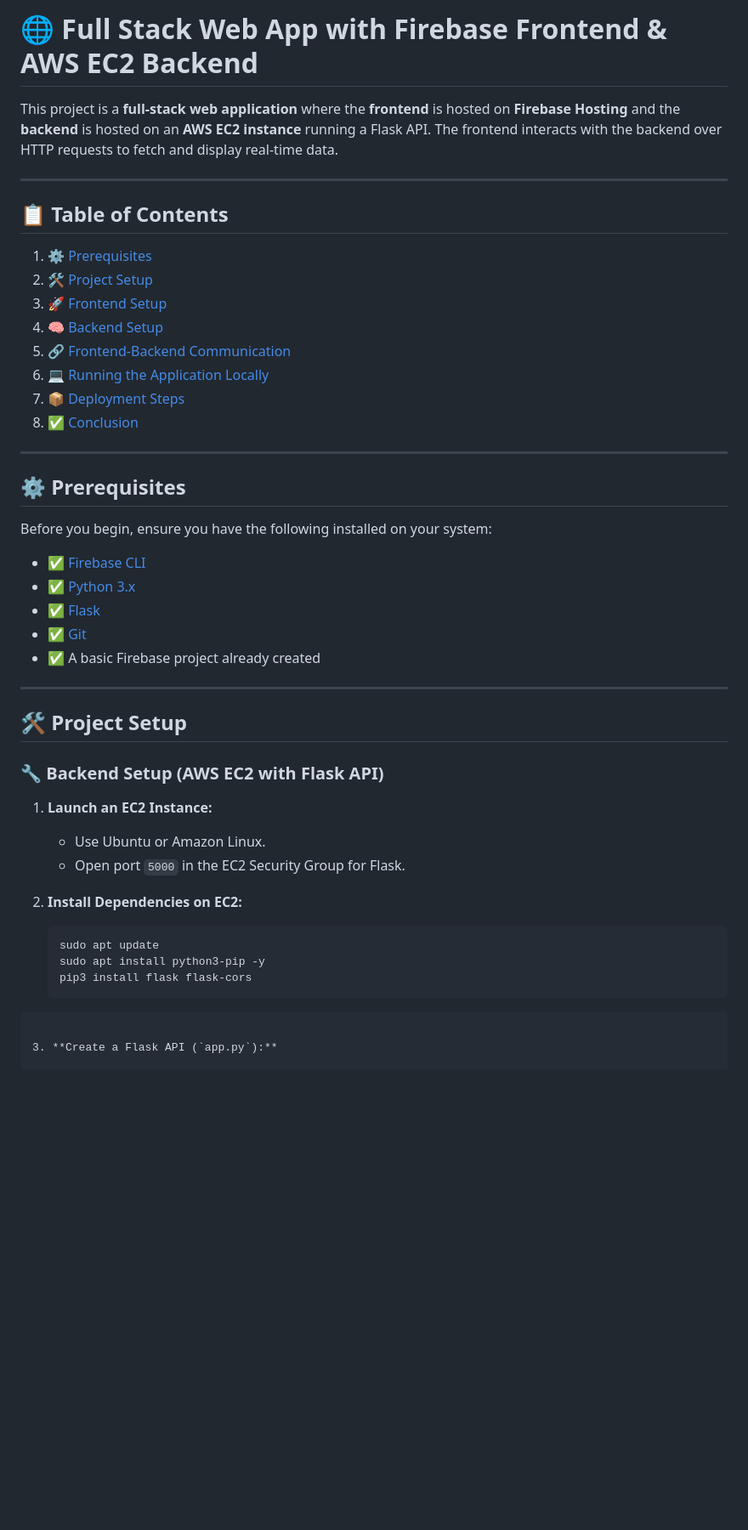
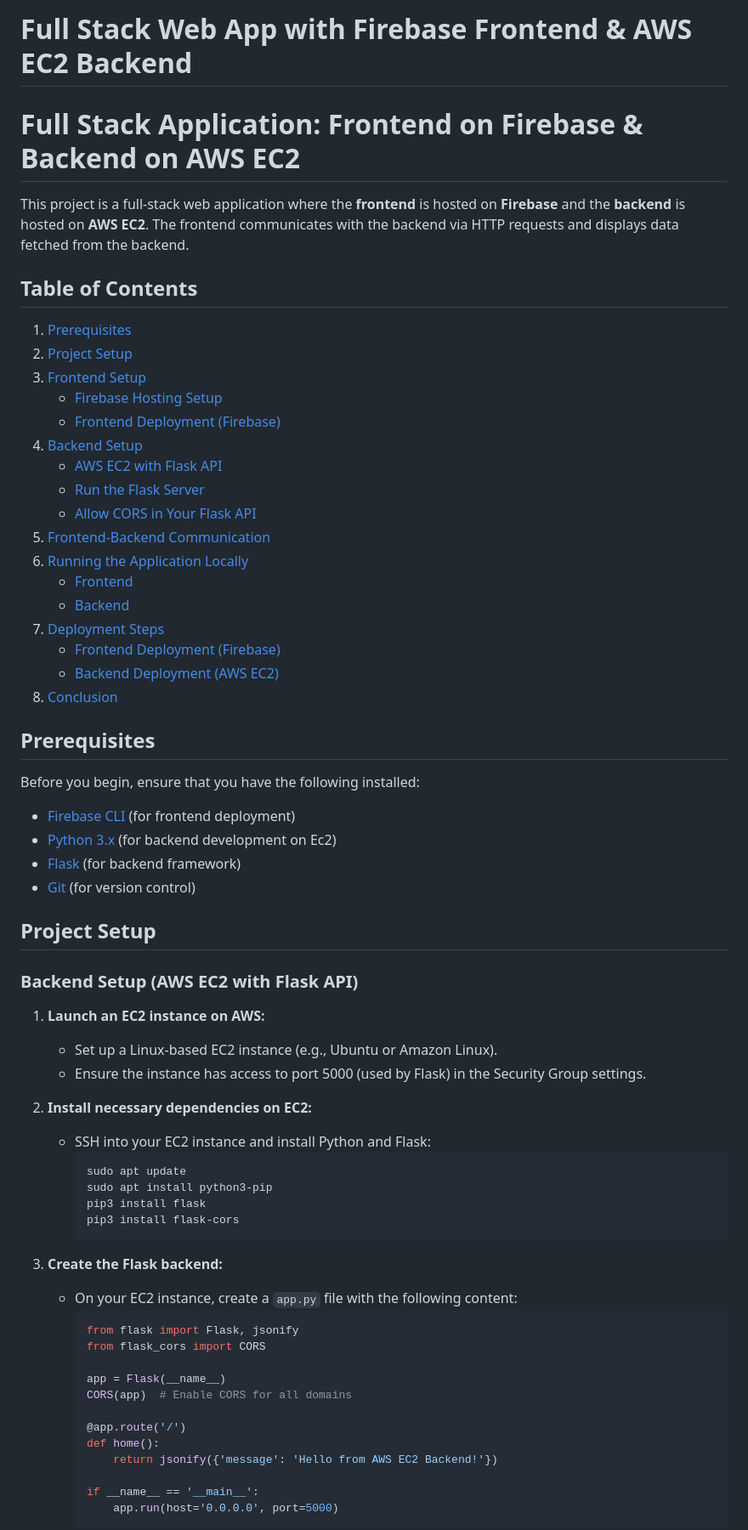
Before and after one commit to sejalsubhash/firebase-ec2-fullstack-app-deployment, a Markdown page: README.md, the part around one of its changes. Shown at 85% size. GitHub-like rendering; blank space fills up the shorter version.

`````diff
--- a/README.md
+++ b/README.md
@@ -1,48 +1,68 @@
-# 🌐 Full Stack Web App with Firebase Frontend & AWS EC2 Backend
+# Full Stack Web App with Firebase Frontend & AWS EC2 Backend
+# Full Stack Application: Frontend on Firebase & Backend on AWS EC2
 
-This project is a **full-stack web application** where the **frontend** is hosted on **Firebase Hosting** and the **backend** is hosted on an **AWS EC2 instance** running a Flask API. The frontend interacts with the backend over HTTP requests to fetch and display real-time data.
+This project is a full-stack web application where the **frontend** is hosted on **Firebase** and the **backend** is hosted on **AWS EC2**. The frontend communicates with the backend via HTTP requests and displays data fetched from the backend.
 
----
+## Table of Contents
+1. [Prerequisites](#prerequisites)
+2. [Project Setup](#project-setup)
+3. [Frontend Setup](#frontend-setup)
+    - [Firebase Hosting Setup](#firebase-hosting-setup)
+    - [Frontend Deployment (Firebase)](#frontend-deployment-firebase)
+4. [Backend Setup](#backend-setup)
+    - [AWS EC2 with Flask API](#aws-ec2-with-flask-api)
+    - [Run the Flask Server](#run-the-flask-server)
+    - [Allow CORS in Your Flask API](#allow-cors-in-your-flask-api)
+5. [Frontend-Backend Communication](#frontend-backend-communication)
+6. [Running the Application Locally](#running-the-application-locally)
+    - [Frontend](#frontend)
+    - [Backend](#backend)
+7. [Deployment Steps](#deployment-steps)
+    - [Frontend Deployment (Firebase)](#frontend-deployment-firebase-1)
+    - [Backend Deployment (AWS EC2)](#backend-deployment-aws-ec2)
+8. [Conclusion](#conclusion)
 
-## 📋 Table of Contents
 
-1. [⚙️ Prerequisites](#️prerequisites)
-2. [🛠️ Project Setup](#project-setup)
-3. [🚀 Frontend Setup](#frontend-setup)
-4. [🧠 Backend Setup](#backend-setup)
-5. [🔗 Frontend-Backend Communication](#frontend-backend-communication)
-6. [💻 Running the Application Locally](#running-the-application-locally)
-7. [📦 Deployment Steps](#deployment-steps)
-8. [✅ Conclusion](#conclusion)
 
----
+## Prerequisites
+Before you begin, ensure that you have the following installed:
+- [Firebase CLI](https://firebase.google.com/docs/cli) (for frontend deployment)
+- [Python 3.x](https://www.python.org/downloads/) (for backend development on Ec2)
+- [Flask](https://flask.palletsprojects.com/) (for backend framework)
+- [Git](https://git-scm.com/) (for version control)
 
-## ⚙️ Prerequisites
 
-Before you begin, ensure you have the following installed on your system:
+## Project Setup
 
-- ✅ [Firebase CLI](https://firebase.google.com/docs/cli)
-- ✅ [Python 3.x](https://www.python.org/downloads/)
-- ✅ [Flask](https://flask.palletsprojects.com/)
-- ✅ [Git](https://git-scm.com/)
-- ✅ A basic Firebase project already created
+### Backend Setup (AWS EC2 with Flask API)
 
----
+1. **Launch an EC2 instance on AWS:**
+   - Set up a Linux-based EC2 instance (e.g., Ubuntu or Amazon Linux).
+   - Ensure the instance has access to port 5000 (used by Flask) in the Security Group settings.
 
-## 🛠️ Project Setup
+2. **Install necessary dependencies on EC2:**
+   - SSH into your EC2 instance and install Python and Flask:
+     ```bash
+     sudo apt update
+     sudo apt install python3-pip
+     pip3 install flask
+     pip3 install flask-cors
+     ```
 
-### 🔧 Backend Setup (AWS EC2 with Flask API)
+3. **Create the Flask backend:**
+   - On your EC2 instance, create a `app.py` file with the following content:
+     ```python
+     from flask import Flask, jsonify
+     from flask_cors import CORS
 
-1. **Launch an EC2 Instance:**
-   - Use Ubuntu or Amazon Linux.
-   - Open port `5000` in the EC2 Security Group for Flask.
+     app = Flask(__name__)
+     CORS(app)  # Enable CORS for all domains
 
-2. **Install Dependencies on EC2:**
-   ```bash
-   sudo apt update
-   sudo apt install python3-pip -y
-   pip3 install flask flask-cors
-````
+     @app.route('/')
+     def home():
+         return jsonify({'message': 'Hello from AWS EC2 Backend!'})
 
-3. **Create a Flask API (`app.py`):**
+     if __name__ == '__main__':
+         app.run(host='0.0.0.0', port=5000)
+     ```
 
`````
Also changed, not shown: other parts of README.md (+63 -113 lines).
